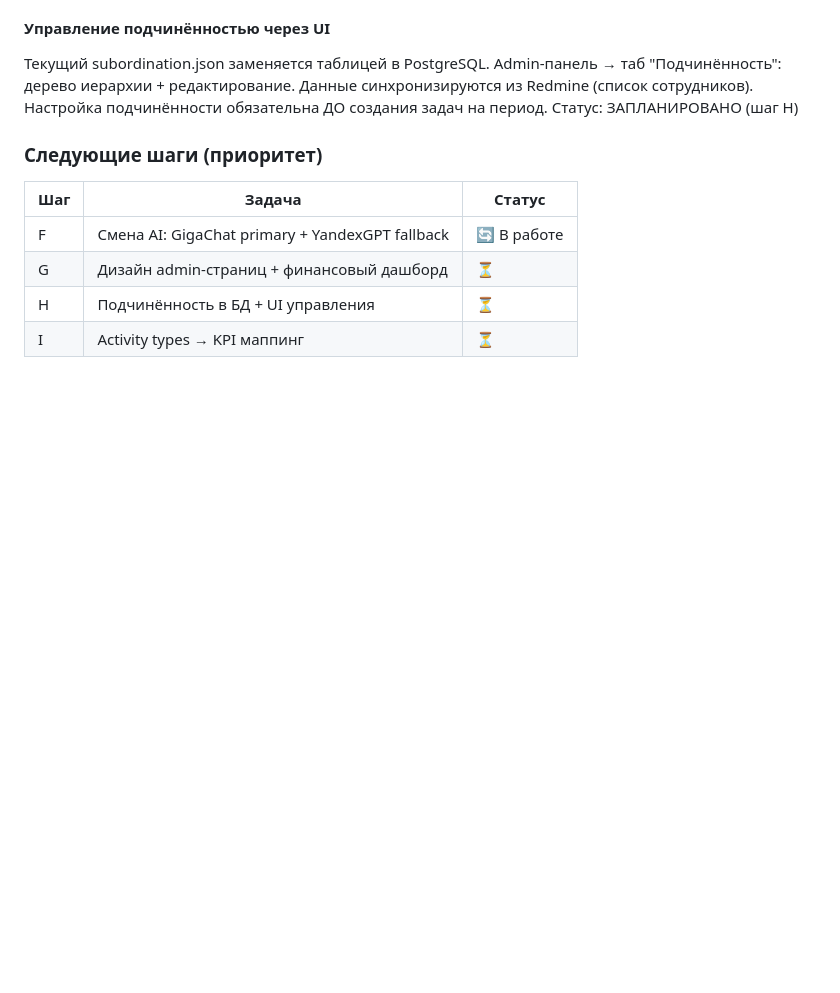
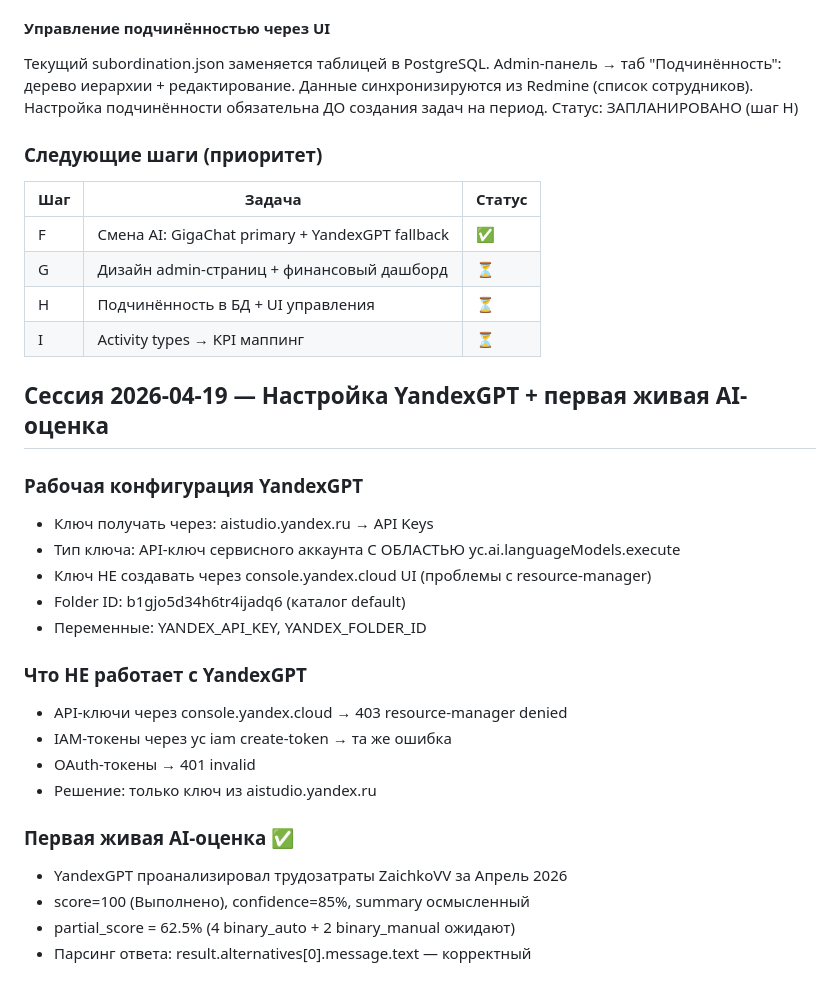
Before and after one commit to johnmiller03535/KPI_V2, a Markdown page: CLAUDE.md, the part around the change. Drawn GitHub-style; blank space fills up the shorter version.

Commit message:
docs: update CLAUDE.md session 2026-04-19 YandexGPT working

```diff
--- a/CLAUDE.md
+++ b/CLAUDE.md
@@ -541,7 +541,28 @@ Admin-панель → таб "Подчинённость": дерево иер
 ### Следующие шаги (приоритет)
 | Шаг | Задача | Статус |
 |---|---|---|
-| F | Смена AI: GigaChat primary + YandexGPT fallback | 🔄 В работе |
+| F | Смена AI: GigaChat primary + YandexGPT fallback | ✅ |
 | G | Дизайн admin-страниц + финансовый дашборд | ⏳ |
 | H | Подчинённость в БД + UI управления | ⏳ |
 | I | Activity types → KPI маппинг | ⏳ |
+
+## Сессия 2026-04-19 — Настройка YandexGPT + первая живая AI-оценка
+
+### Рабочая конфигурация YandexGPT
+- Ключ получать через: aistudio.yandex.ru → API Keys
+- Тип ключа: API-ключ сервисного аккаунта С ОБЛАСТЬЮ yc.ai.languageModels.execute
+- Ключ НЕ создавать через console.yandex.cloud UI (проблемы с resource-manager)
+- Folder ID: b1gjo5d34h6tr4ijadq6 (каталог default)
+- Переменные: YANDEX_API_KEY, YANDEX_FOLDER_ID
+
+### Что НЕ работает с YandexGPT
+- API-ключи через console.yandex.cloud → 403 resource-manager denied
+- IAM-токены через yc iam create-token → та же ошибка
+- OAuth-токены → 401 invalid
+- Решение: только ключ из aistudio.yandex.ru
+
+### Первая живая AI-оценка ✅
+- YandexGPT проанализировал трудозатраты ZaichkoVV за Апрель 2026
+- score=100 (Выполнено), confidence=85%, summary осмысленный
+- partial_score = 62.5% (4 binary_auto + 2 binary_manual ожидают)
+- Парсинг ответа: result.alternatives[0].message.text — корректный
```
